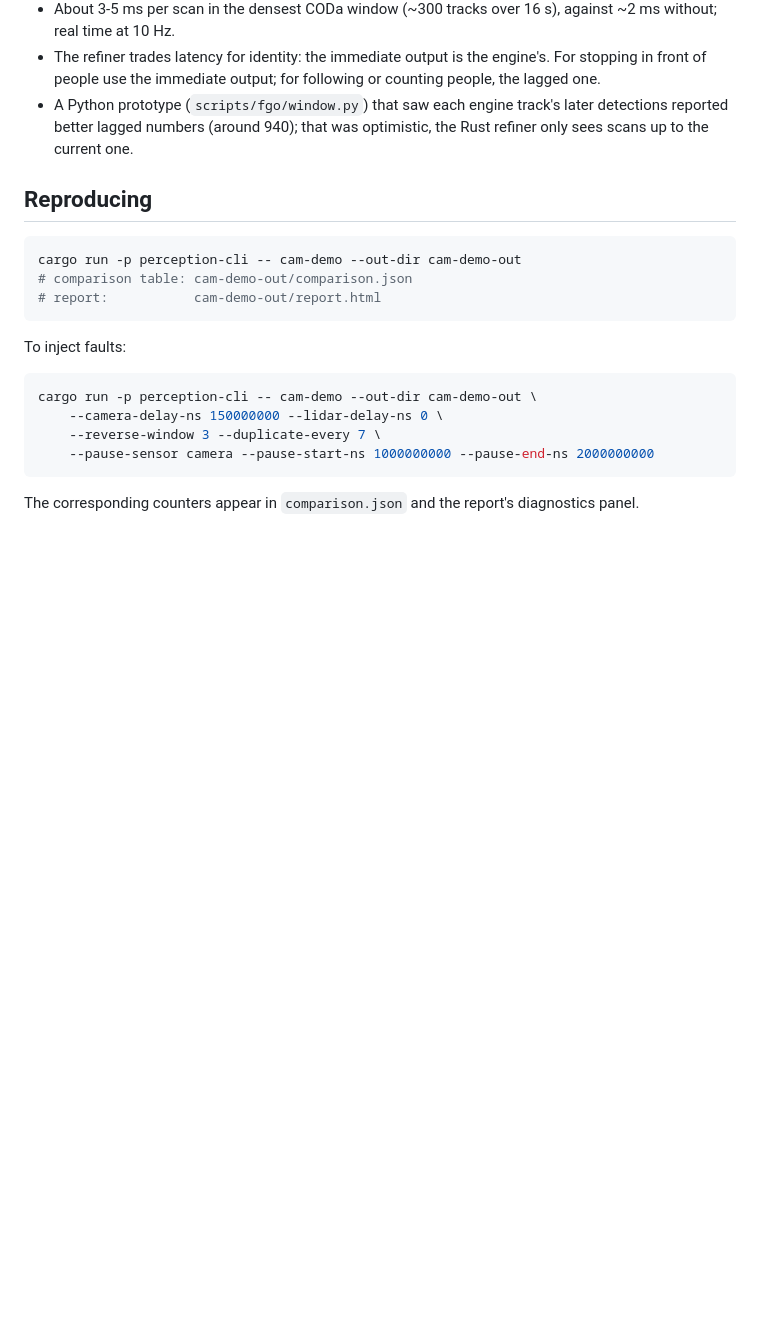
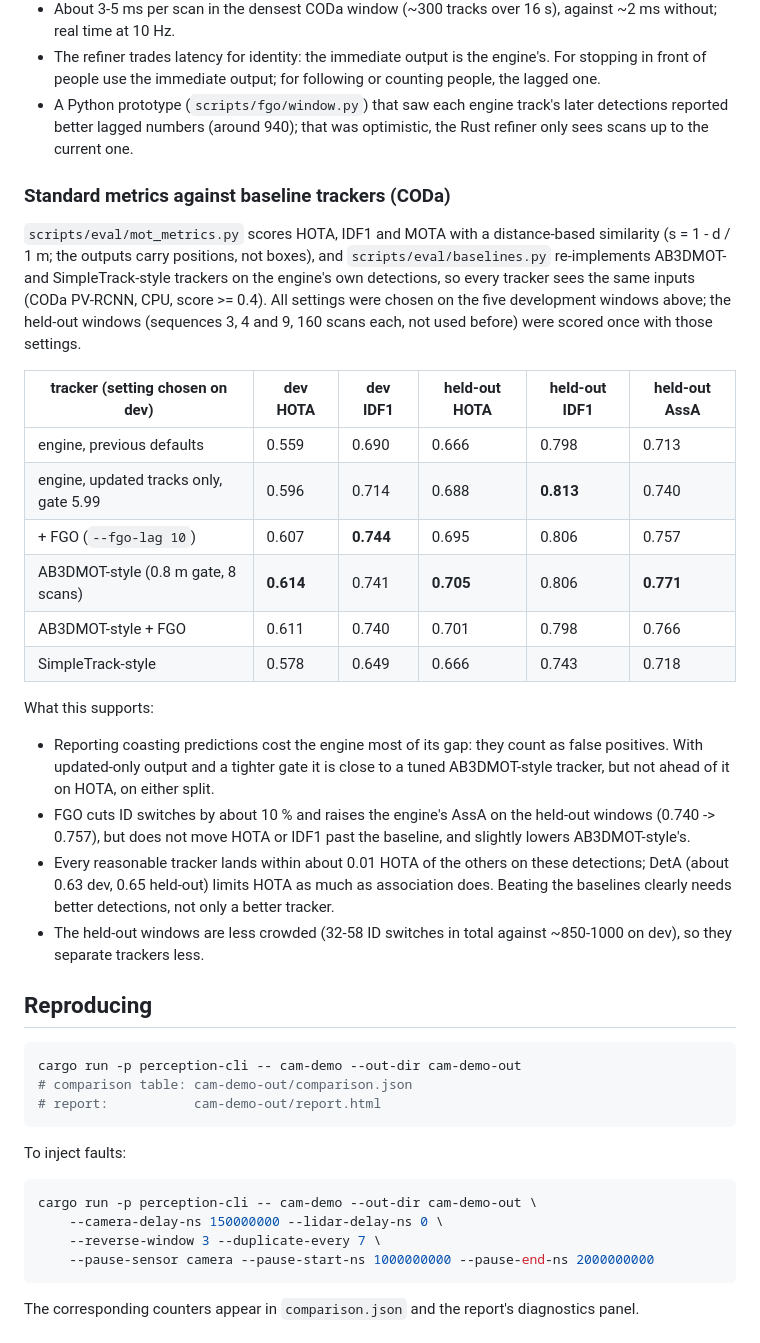
Before and after one commit to rsasaki0109/factor-tracker, a Markdown page: docs/evaluation.md, the part around the change. GitHub-like rendering; blank space fills up the shorter version.

Commit message:
docs: standard-metric comparison with baseline trackers, dev and held-out CODa
Co-Authored-By: Claude Opus 5.5 <noreply@anthropic.com>
Claude-Session: https://claude.ai/code/session_017AcAjj3th6Kyh9NM8zeLRM

````diff
--- a/docs/evaluation.md
+++ b/docs/evaluation.md
@@ -483,6 +483,42 @@ pedestrian prior, 1 m gate; ID switches (coverage):
   later detections reported better lagged numbers (around 940); that was
   optimistic, the Rust refiner only sees scans up to the current one.
 
+### Standard metrics against baseline trackers (CODa)
+
+`scripts/eval/mot_metrics.py` scores HOTA, IDF1 and MOTA with a
+distance-based similarity (s = 1 - d / 1 m; the outputs carry positions, not
+boxes), and `scripts/eval/baselines.py` re-implements AB3DMOT- and
+SimpleTrack-style trackers on the engine's own detections, so every tracker
+sees the same inputs (CODa PV-RCNN, CPU, score >= 0.4). All settings were
+chosen on the five development windows above; the held-out windows
+(sequences 3, 4 and 9, 160 scans each, not used before) were scored once
+with those settings.
+
+| tracker (setting chosen on dev) | dev HOTA | dev IDF1 | held-out HOTA | held-out IDF1 | held-out AssA |
+| --- | --- | --- | --- | --- | --- |
+| engine, previous defaults | 0.559 | 0.690 | 0.666 | 0.798 | 0.713 |
+| engine, updated tracks only, gate 5.99 | 0.596 | 0.714 | 0.688 | **0.813** | 0.740 |
+| + FGO (`--fgo-lag 10`) | 0.607 | **0.744** | 0.695 | 0.806 | 0.757 |
+| AB3DMOT-style (0.8 m gate, 8 scans) | **0.614** | 0.741 | **0.705** | 0.806 | **0.771** |
+| AB3DMOT-style + FGO | 0.611 | 0.740 | 0.701 | 0.798 | 0.766 |
+| SimpleTrack-style | 0.578 | 0.649 | 0.666 | 0.743 | 0.718 |
+
+What this supports:
+
+- Reporting coasting predictions cost the engine most of its gap: they
+  count as false positives. With updated-only output and a tighter gate it is
+  close to a tuned AB3DMOT-style tracker, but not ahead of it on HOTA, on
+  either split.
+- FGO cuts ID switches by about 10 % and raises the engine's AssA on the
+  held-out windows (0.740 -> 0.757), but does not move HOTA or IDF1 past the
+  baseline, and slightly lowers AB3DMOT-style's.
+- Every reasonable tracker lands within about 0.01 HOTA of the others on
+  these detections; DetA (about 0.63 dev, 0.65 held-out) limits HOTA as much
+  as association does. Beating the baselines clearly needs better detections,
+  not only a better tracker.
+- The held-out windows are less crowded (32-58 ID switches in total against
+  ~850-1000 on dev), so they separate trackers less.
+
 ## Reproducing
 
 ```sh
````
